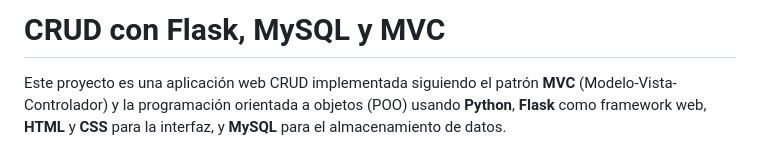
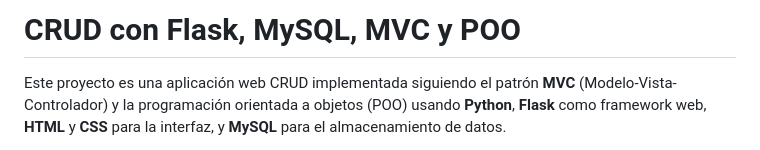
Before and after one commit to AlexoMetaute/crud_mvc_python, a Markdown page: README.md, the part around the change. Drawn GitHub-style.

```diff
--- a/README.md
+++ b/README.md
@@ -1,4 +1,4 @@
-# CRUD con Flask, MySQL y MVC
+# CRUD con Flask, MySQL, MVC y POO
 
 Este proyecto es una aplicación web CRUD implementada siguiendo el patrón **MVC** (Modelo-Vista-Controlador) y la programación orientada a objetos (POO) usando **Python**, **Flask** como framework web, **HTML** y **CSS** para la interfaz, y **MySQL** para el almacenamiento de datos.
 
```
